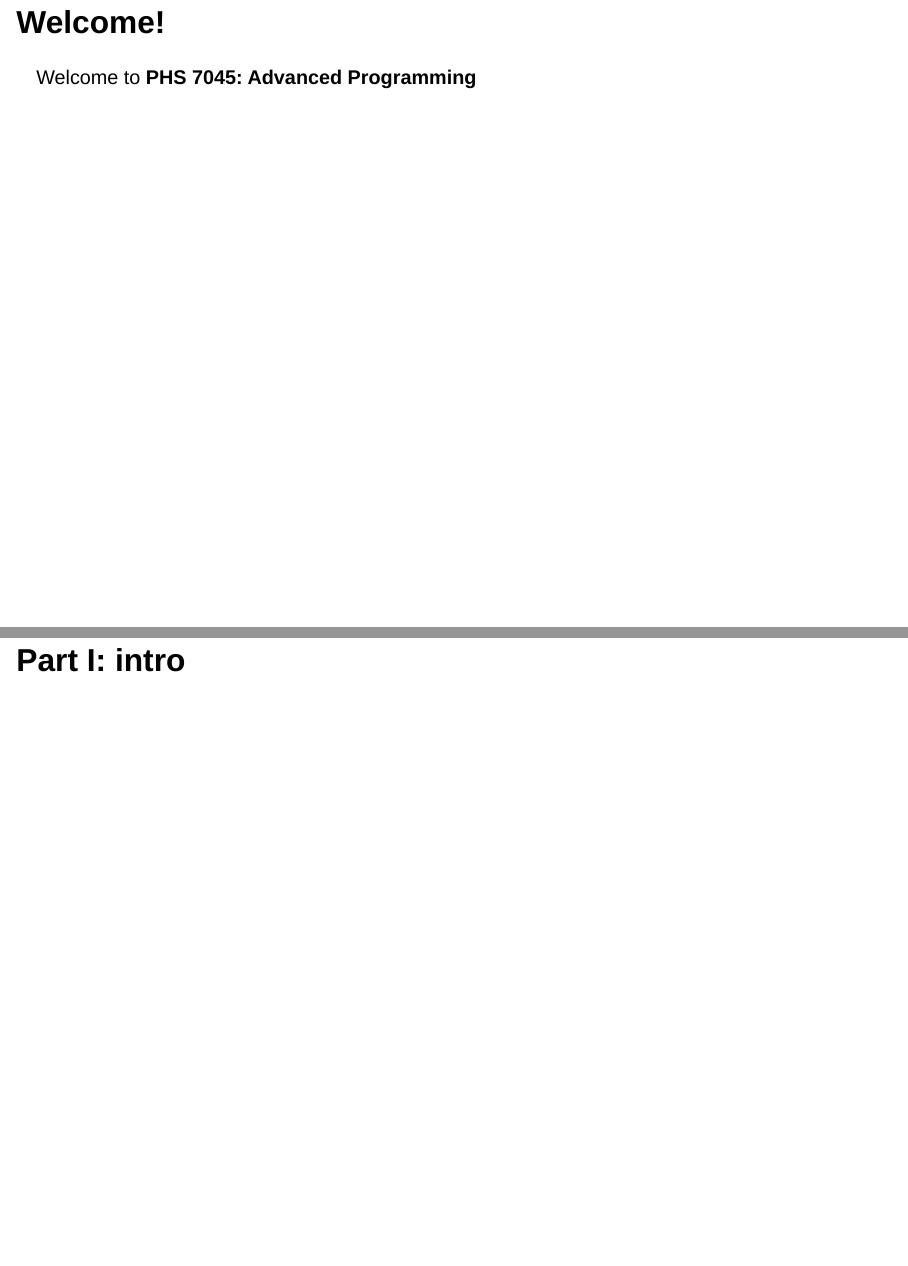
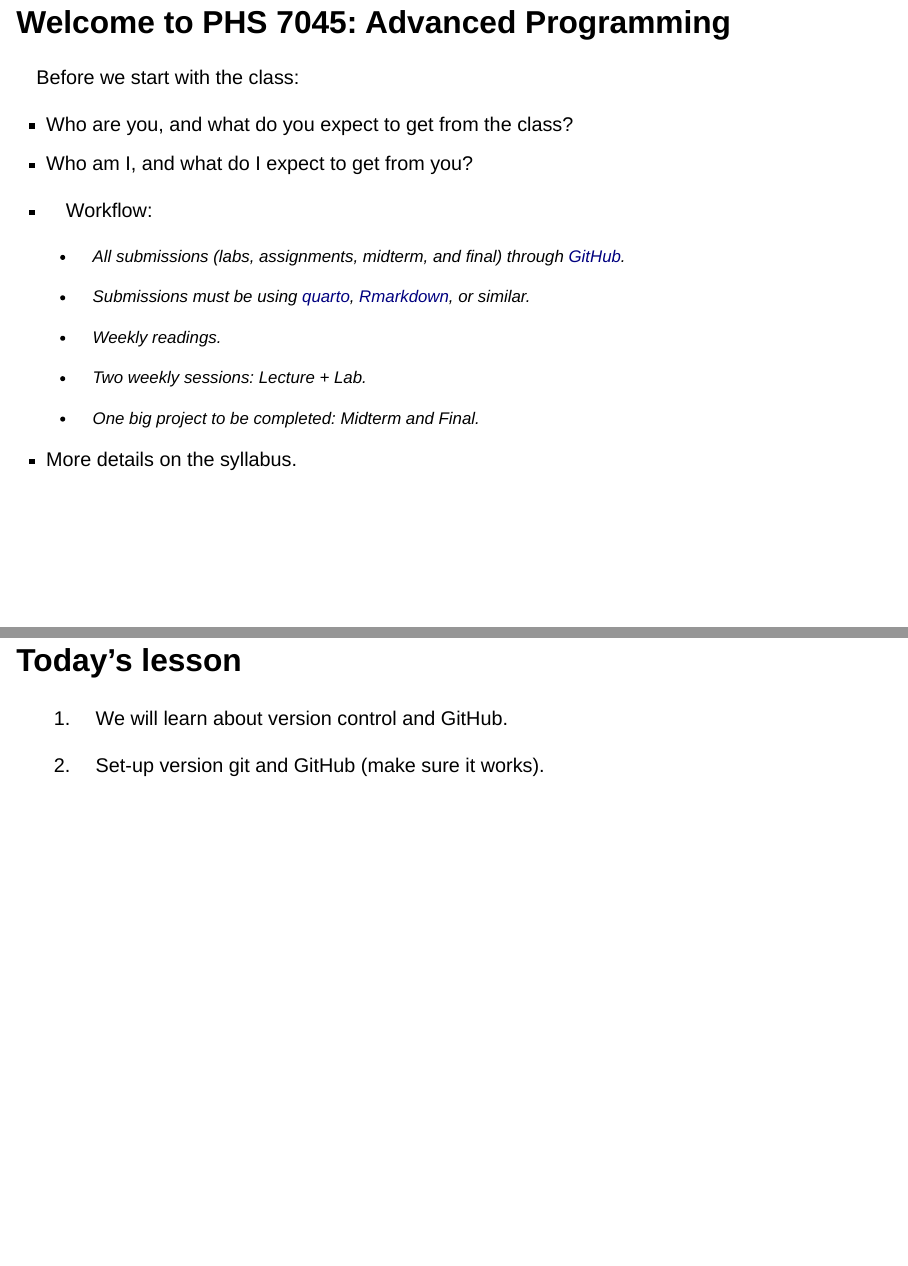
Before and after one commit to UofUEpiBio/PHS7045-advanced-programming, a Quarto document (lectures/01-git/slides.qmd): pages 3 and 4 of 26 before the commit and pages 3 and 4 of 28 after it, joined at a grey line. Rendered offline with R 4.5, knitr and Pandoc in place of Quarto, with nearby package versions; drawn as Slidy slides in place of the format the file asks for.

Commit message:
Adding a few house cleaning slides

```diff
--- a/lectures/01-git/slides.qmd
+++ b/lectures/01-git/slides.qmd
@@ -9,6 +9,43 @@ format:
 
 # Preamble
 
-## Welcome!
+## Welcome to **PHS 7045: Advanced Programming**
 
-Welcome to **PHS 7045: Advanced Programming**
+:::: {.r-fit-text}
+
+Before we start with the class:
+
+::: {.fragment .fade-up}
+- Who are you, and what do you expect to get from the class?
+:::
+
+::: {.fragment .fade-up}
+- Who am I, and what do I expect to get from you?
+:::
+
+::: {.fragment .fade-up}
+- Workflow:
+
+  - All submissions (labs, assignments, midterm, and final) through [GitHub](https://github.com/UofUEpi/PHS7045-advanced-programming).
+
+  - Submissions must be using [quarto](https://quarto.org), [Rmarkdown](https://rmarkdown.rstudio.com/), or similar.
+
+  - Weekly readings.
+
+  - Two weekly sessions: Lecture + Lab.
+
+  - One big project to be completed: Midterm and Final.
+:::
+
+::: {.fragment .fade-up}
+- More details on the syllabus.
+:::
+
+::::
+
+
+## Today's lesson
+
+1. We will learn about version control and GitHub.
+
+2. Set-up version git and GitHub (make sure it works).
```
Also changed, not shown: lectures/01-git/slides.html, lectures/01-git/slides.qmd (25 more changed lines).
